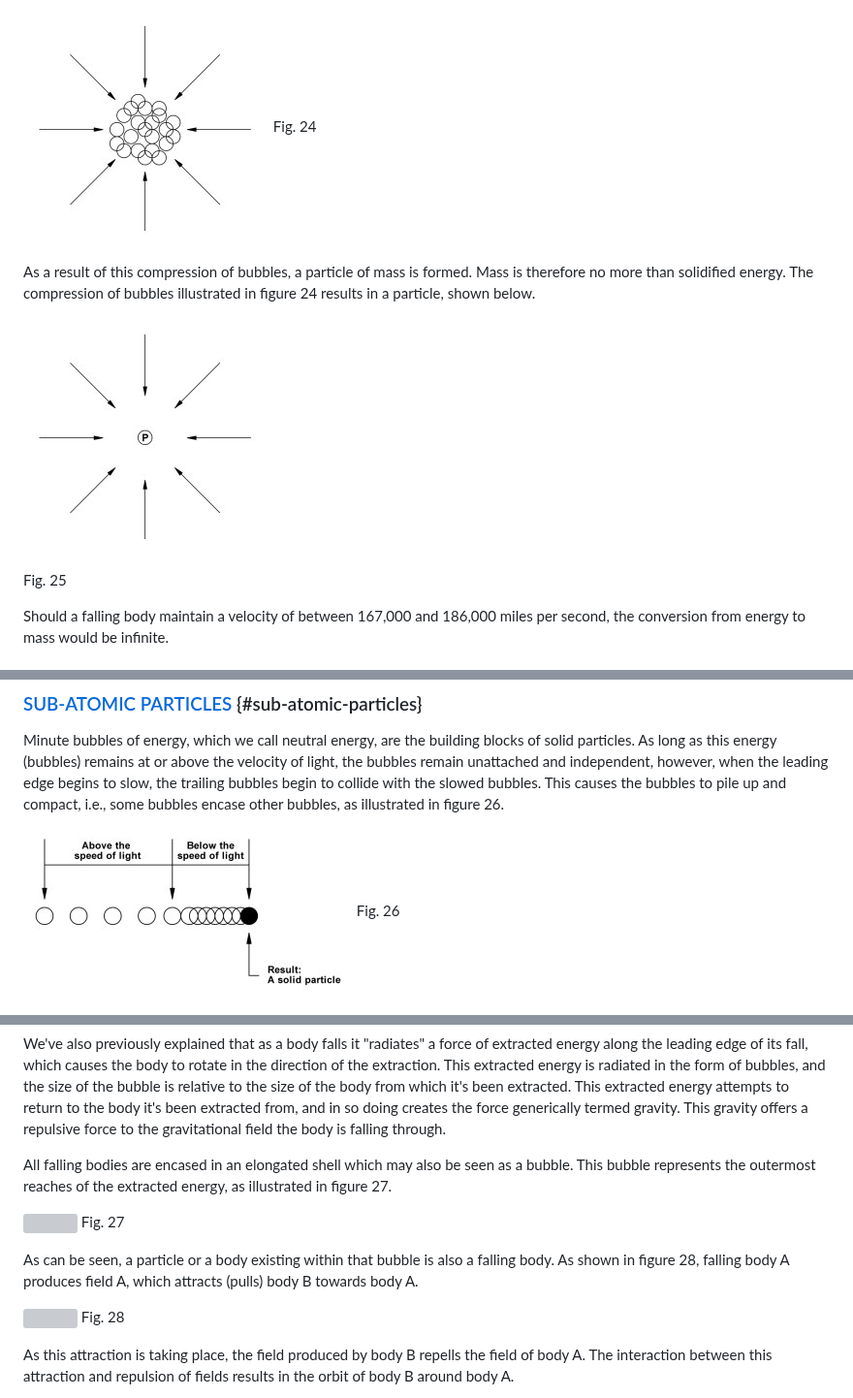
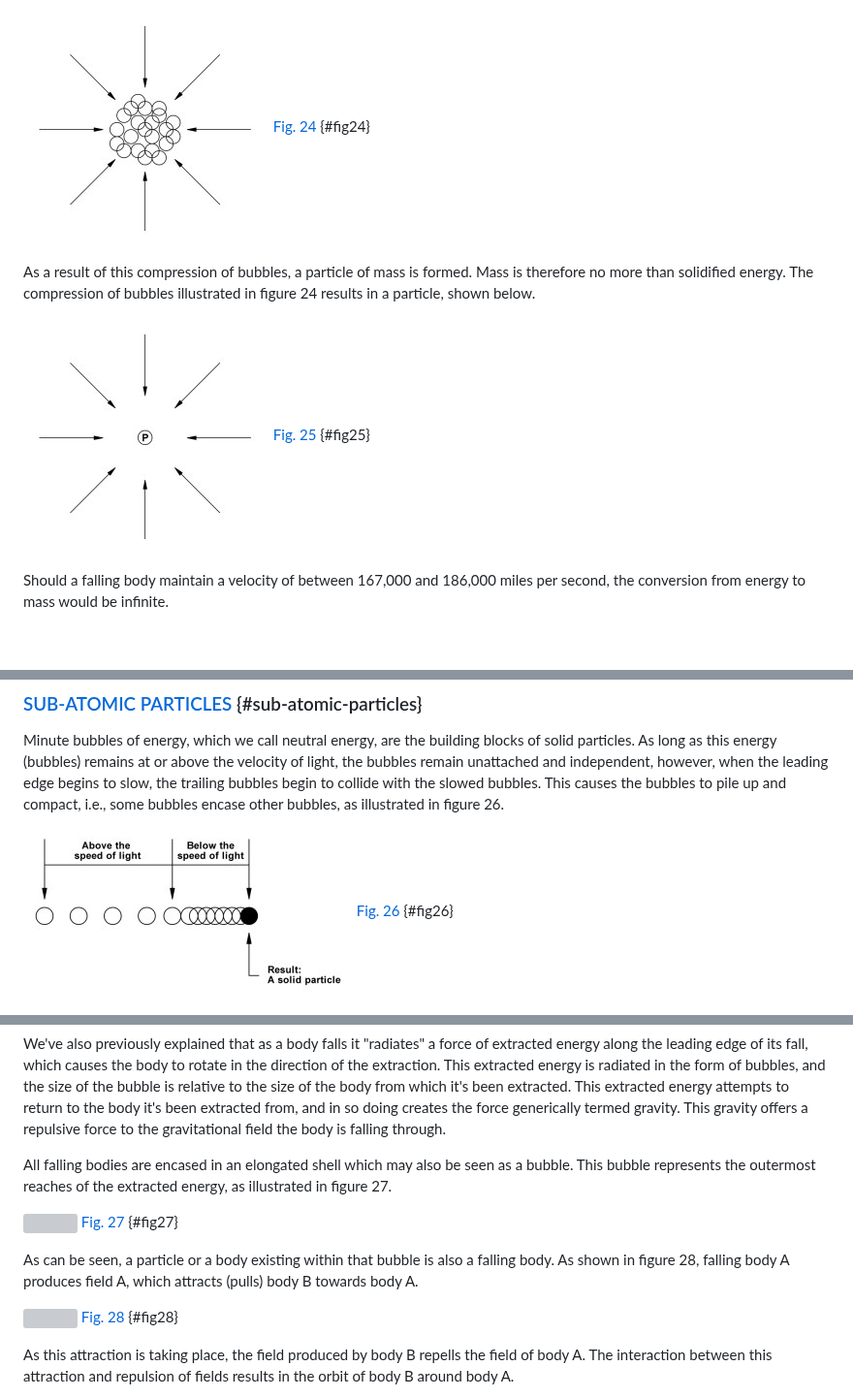
Before and after one commit to LloydBZirbes/theory-of-falling-bodies, a Markdown page: 2__unity_of_all_things.md, 3 parts joined by grey strips. Shown at 97% size. Drawn GitHub-style; blank space fills up the shorter version; grey boxes are pictures that could not be loaded.

```diff
--- a/2__unity_of_all_things.md
+++ b/2__unity_of_all_things.md
@@ -92,14 +92,13 @@ As indicated, a falling body is a transducer and all bodies are falling. Every b
 
 
 ![](./img/fig24.jpg)
-Fig. 24
+[Fig. 24](#fig24) {#fig24}
 
 As a result of this compression of bubbles, a particle of mass is formed. Mass is therefore no more than solidified energy. The compression of bubbles illustrated in figure 24 results in a particle, shown below.
 
 
 ![](./img/fig25.jpg)
-
-Fig. 25
+[Fig. 25](#fig25) {#fig25}
 
 Should a falling body maintain a velocity of between 167,000 and 186,000 miles per second, the conversion from energy to mass would be infinite.
 
@@ -117,7 +116,7 @@ Minute bubbles of energy, which we call neutral energy, are the building blocks
 
 
 ![](./img/fig26.jpg)
-Fig. 26
+[Fig. 26](#fig26) {#fig26}
 
 We therefore state that mass is but solidified energy. Sub-atomic particles vary greatly in size, but they are all created by nature in the same manner, and with the exception of size, weight, and configuration, they are identical. The scientific community speaks of different particles having different charges, but this is a mis-perception, or more precisely, a problem of mis-identification. There are very simple, logical reasons why that which is called an electron has a negative charge, while that which is called a proton has a positive charge, etc., but the explanation is beyond the scope of this paper, and will be discussed in depth in the segment dealing with atomic structure.
 
@@ -147,13 +146,13 @@ All falling bodies are encased in an elongated shell which may also be seen as a
 
 
 ![](./img/fig27.jpg)
-Fig. 27
+[Fig. 27](#fig27) {#fig27}
 
 As can be seen, a particle or a body existing within that bubble is also a falling body. As shown in figure 28, falling body A produces field A, which attracts (pulls) body B towards body A.
 
 
 ![](./img/fig28.jpg)
-Fig. 28
+[Fig. 28](#fig28) {#fig28}
 
 As this attraction is taking place, the field produced by body B repells the field of body A. The interaction between this attraction and repulsion of fields results in the orbit of body B around body A.
 
```
Also changed, not shown: other parts of 2__unity_of_all_things.md (+14 -9 lines).
